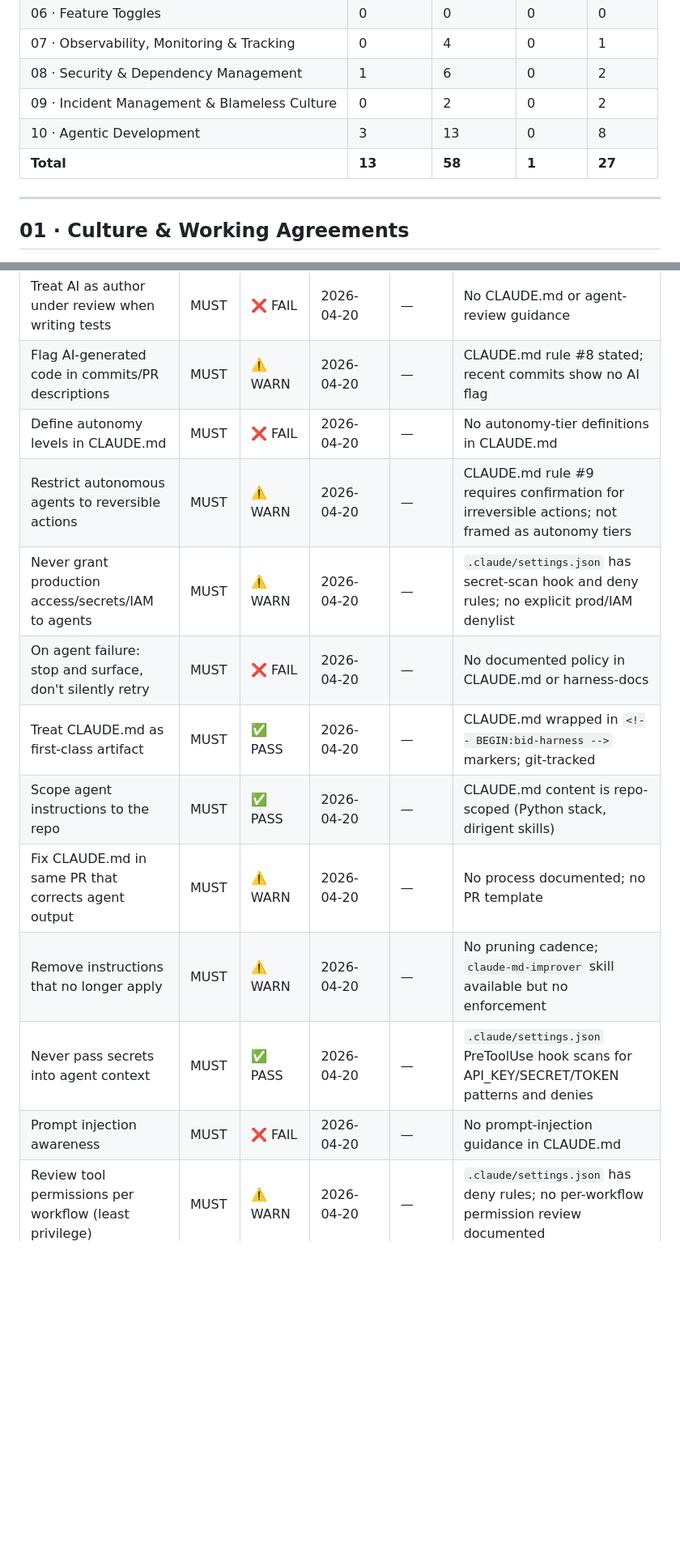
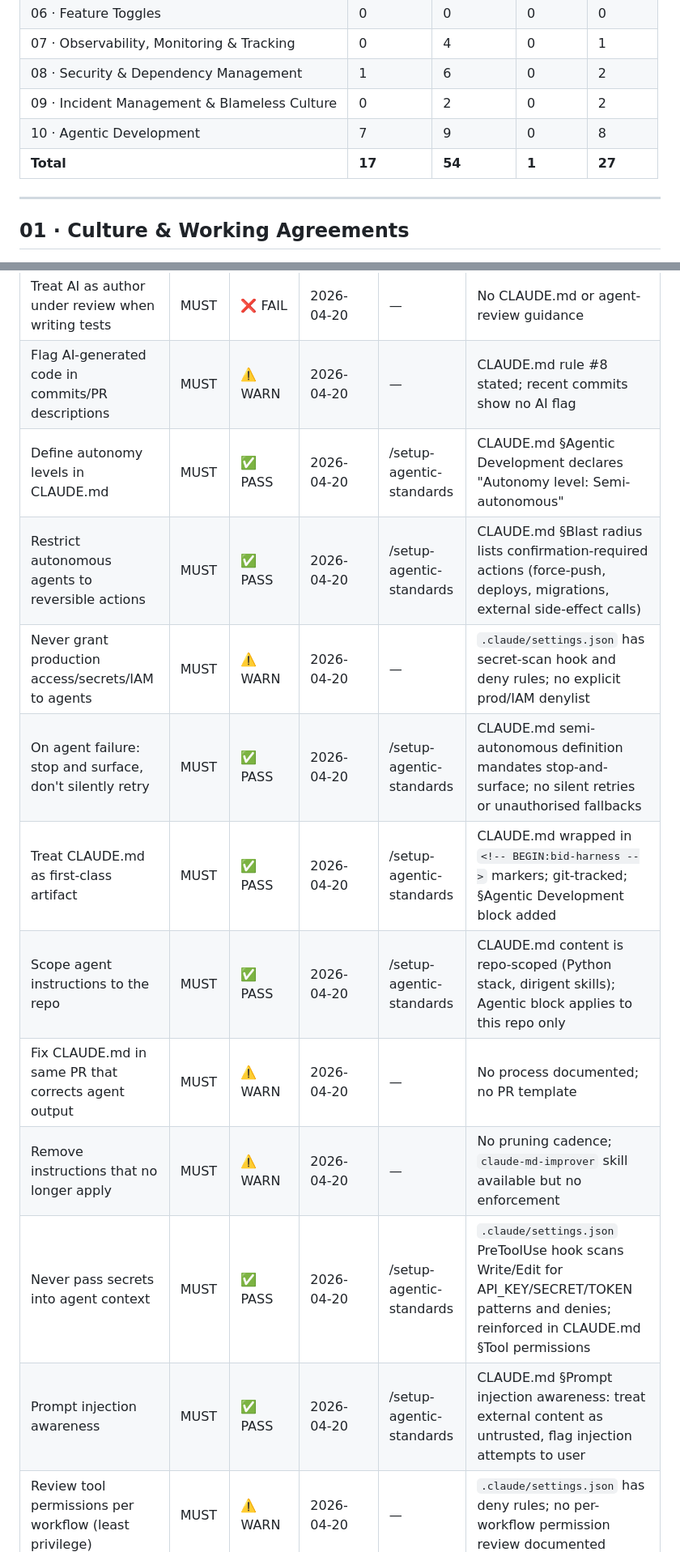
Before and after one commit to BIDEquity/outbid-dirigent, a Markdown page: harness-docs/standards-status.md, 2 parts joined by grey strips. Shown at 81% size. GitHub-like rendering; blank space fills up the shorter version.

```diff
--- a/harness-docs/standards-status.md
+++ b/harness-docs/standards-status.md
@@ -18,8 +18,8 @@
 | 07 · Observability, Monitoring & Tracking | 0 | 4 | 0 | 1 |
 | 08 · Security & Dependency Management | 1 | 6 | 0 | 2 |
 | 09 · Incident Management & Blameless Culture | 0 | 2 | 0 | 2 |
-| 10 · Agentic Development | 3 | 13 | 0 | 8 |
-| **Total** | **13** | **58** | **1** | **27** |
+| 10 · Agentic Development | 7 | 9 | 0 | 8 |
+| **Total** | **17** | **54** | **1** | **27** |
 
 ---
 
@@ -191,16 +191,16 @@
 | Do not merge AI-generated code without human read | MUST | ⚠️ WARN | 2026-04-20 | — | CLAUDE.md rule #5 requires peer review; no explicit "human-read AI code" gate |
 | Treat AI as author under review when writing tests | MUST | ❌ FAIL | 2026-04-20 | — | No CLAUDE.md or agent-review guidance |
 | Flag AI-generated code in commits/PR descriptions | MUST | ⚠️ WARN | 2026-04-20 | — | CLAUDE.md rule #8 stated; recent commits show no AI flag |
-| Define autonomy levels in CLAUDE.md | MUST | ❌ FAIL | 2026-04-20 | — | No autonomy-tier definitions in CLAUDE.md |
-| Restrict autonomous agents to reversible actions | MUST | ⚠️ WARN | 2026-04-20 | — | CLAUDE.md rule #9 requires confirmation for irreversible actions; not framed as autonomy tiers |
+| Define autonomy levels in CLAUDE.md | MUST | ✅ PASS | 2026-04-20 | /setup-agentic-standards | CLAUDE.md §Agentic Development declares "Autonomy level: Semi-autonomous" |
+| Restrict autonomous agents to reversible actions | MUST | ✅ PASS | 2026-04-20 | /setup-agentic-standards | CLAUDE.md §Blast radius lists confirmation-required actions (force-push, deploys, migrations, external side-effect calls) |
 | Never grant production access/secrets/IAM to agents | MUST | ⚠️ WARN | 2026-04-20 | — | `.claude/settings.json` has secret-scan hook and deny rules; no explicit prod/IAM denylist |
-| On agent failure: stop and surface, don't silently retry | MUST | ❌ FAIL | 2026-04-20 | — | No documented policy in CLAUDE.md or harness-docs |
-| Treat CLAUDE.md as first-class artifact | MUST | ✅ PASS | 2026-04-20 | — | CLAUDE.md wrapped in `<!-- BEGIN:bid-harness -->` markers; git-tracked |
-| Scope agent instructions to the repo | MUST | ✅ PASS | 2026-04-20 | — | CLAUDE.md content is repo-scoped (Python stack, dirigent skills) |
+| On agent failure: stop and surface, don't silently retry | MUST | ✅ PASS | 2026-04-20 | /setup-agentic-standards | CLAUDE.md semi-autonomous definition mandates stop-and-surface; no silent retries or unauthorised fallbacks |
+| Treat CLAUDE.md as first-class artifact | MUST | ✅ PASS | 2026-04-20 | /setup-agentic-standards | CLAUDE.md wrapped in `<!-- BEGIN:bid-harness -->` markers; git-tracked; §Agentic Development block added |
+| Scope agent instructions to the repo | MUST | ✅ PASS | 2026-04-20 | /setup-agentic-standards | CLAUDE.md content is repo-scoped (Python stack, dirigent skills); Agentic block applies to this repo only |
 | Fix CLAUDE.md in same PR that corrects agent output | MUST | ⚠️ WARN | 2026-04-20 | — | No process documented; no PR template |
 | Remove instructions that no longer apply | MUST | ⚠️ WARN | 2026-04-20 | — | No pruning cadence; `claude-md-improver` skill available but no enforcement |
-| Never pass secrets into agent context | MUST | ✅ PASS | 2026-04-20 | — | `.claude/settings.json` PreToolUse hook scans for API_KEY/SECRET/TOKEN patterns and denies |
-| Prompt injection awareness | MUST | ❌ FAIL | 2026-04-20 | — | No prompt-injection guidance in CLAUDE.md |
+| Never pass secrets into agent context | MUST | ✅ PASS | 2026-04-20 | /setup-agentic-standards | `.claude/settings.json` PreToolUse hook scans Write/Edit for API_KEY/SECRET/TOKEN patterns and denies; reinforced in CLAUDE.md §Tool permissions |
+| Prompt injection awareness | MUST | ✅ PASS | 2026-04-20 | /setup-agentic-standards | CLAUDE.md §Prompt injection awareness: treat external content as untrusted, flag injection attempts to user |
 | Review tool permissions per workflow (least privilege) | MUST | ⚠️ WARN | 2026-04-20 | — | `.claude/settings.json` has deny rules; no per-workflow permission review documented |
 | Do not bypass security controls with AI | MUST | ❌ FAIL | 2026-04-20 | — | No written policy in CLAUDE.md or harness-docs |
 | AI-assisted code review in PR template | REC | ❌ FAIL | 2026-04-20 | — | No PR template exists |
```
Also changed, not shown: CLAUDE.md (added, +202 -0 lines).
